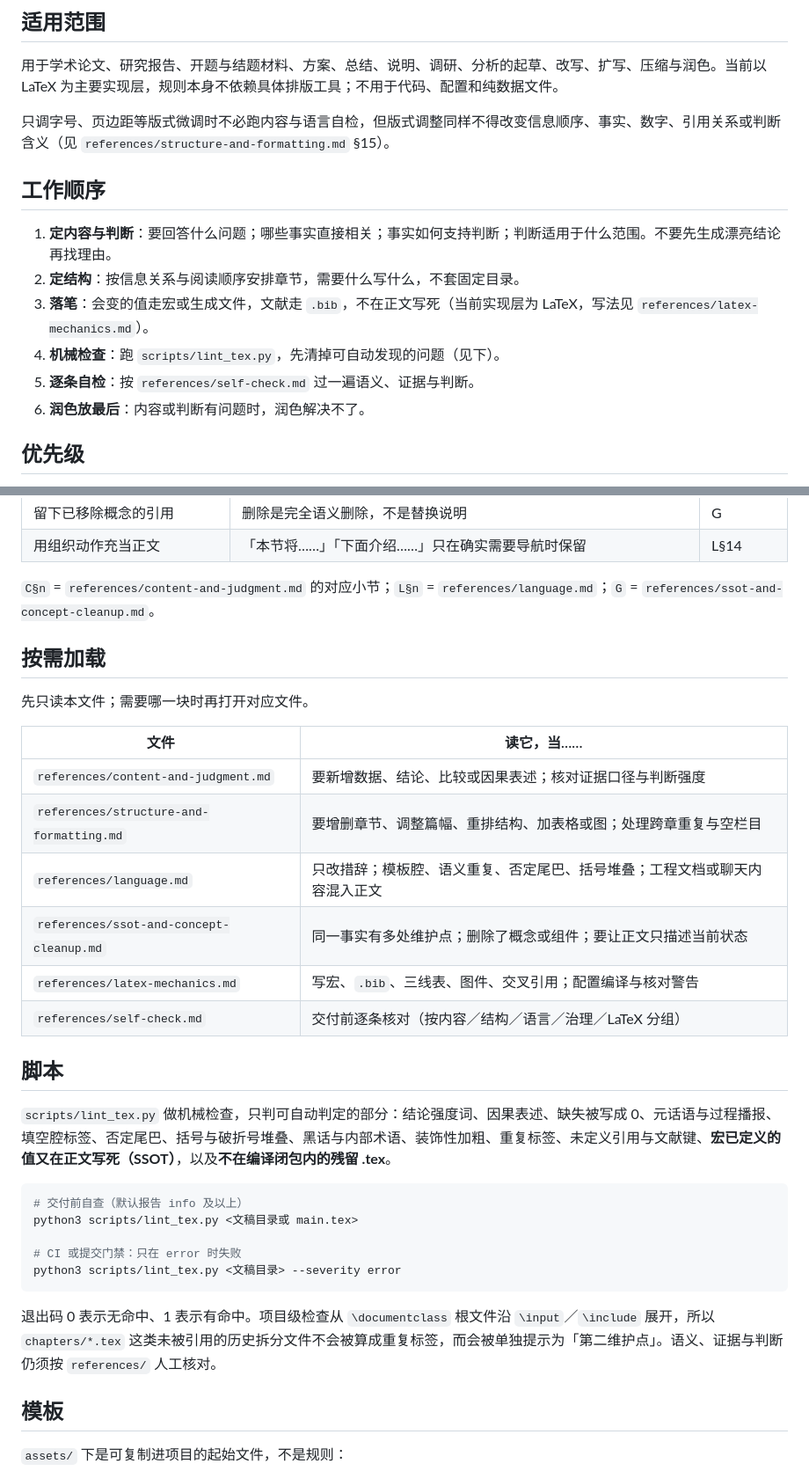
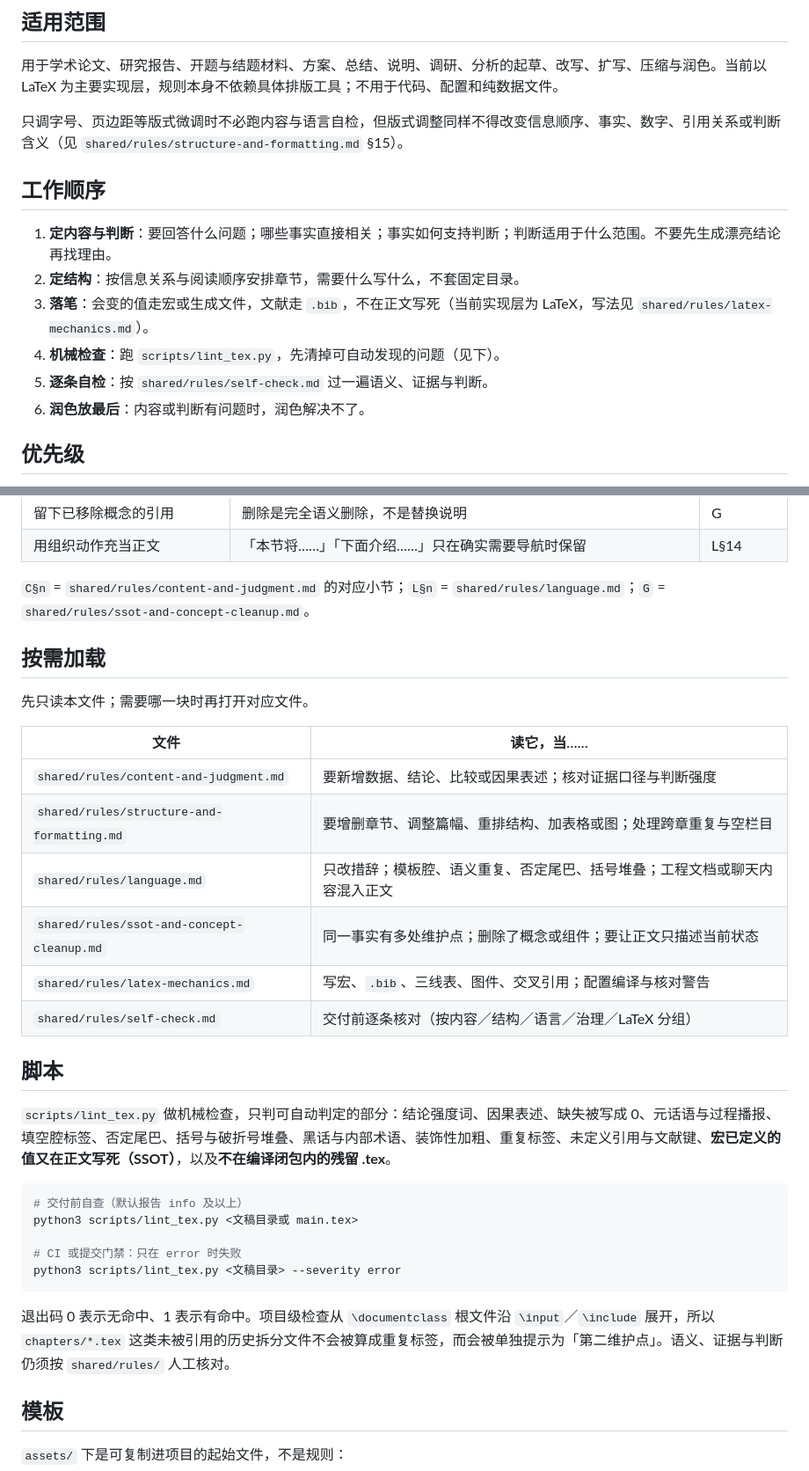
Before and after one commit to Consciencieux/academic-writing, a Markdown page: SKILL.md, 2 parts joined by grey strips. Shown at 88% size. GitHub-like rendering.

Commit message:
chore: update rule path references from references/ to shared/rules/
Point all pointers in the root SKILL.md to the new SSOT location.

````diff
--- a/SKILL.md
+++ b/SKILL.md
@@ -24,15 +24,15 @@ compatibility: >-
 
 用于学术论文、研究报告、开题与结题材料、方案、总结、说明、调研、分析的起草、改写、扩写、压缩与润色。当前以 LaTeX 为主要实现层，规则本身不依赖具体排版工具；不用于代码、配置和纯数据文件。
 
-只调字号、页边距等版式微调时不必跑内容与语言自检，但版式调整同样不得改变信息顺序、事实、数字、引用关系或判断含义（见 `references/structure-and-formatting.md` §15）。
+只调字号、页边距等版式微调时不必跑内容与语言自检，但版式调整同样不得改变信息顺序、事实、数字、引用关系或判断含义（见 `shared/rules/structure-and-formatting.md` §15）。
 
 ## 工作顺序
 
 1. **定内容与判断**：要回答什么问题；哪些事实直接相关；事实如何支持判断；判断适用于什么范围。不要先生成漂亮结论再找理由。
 2. **定结构**：按信息关系与阅读顺序安排章节，需要什么写什么，不套固定目录。
-3. **落笔**：会变的值走宏或生成文件，文献走 `.bib`，不在正文写死（当前实现层为 LaTeX，写法见 `references/latex-mechanics.md`）。
+3. **落笔**：会变的值走宏或生成文件，文献走 `.bib`，不在正文写死（当前实现层为 LaTeX，写法见 `shared/rules/latex-mechanics.md`）。
 4. **机械检查**：跑 `scripts/lint_tex.py`，先清掉可自动发现的问题（见下）。
-5. **逐条自检**：按 `references/self-check.md` 过一遍语义、证据与判断。
+5. **逐条自检**：按 `shared/rules/self-check.md` 过一遍语义、证据与判断。
 6. **润色放最后**：内容或判断有问题时，润色解决不了。
 
 ## 优先级
@@ -56,7 +56,7 @@ compatibility: >-
 | 留下已移除概念的引用 | 删除是完全语义删除，不是替换说明 | G |
 | 用组织动作充当正文 | 「本节将……」「下面介绍……」只在确实需要导航时保留 | L§14 |
 
-`C§n` = `references/content-and-judgment.md` 的对应小节；`L§n` = `references/language.md`；`G` = `references/ssot-and-concept-cleanup.md`。
+`C§n` = `shared/rules/content-and-judgment.md` 的对应小节；`L§n` = `shared/rules/language.md`；`G` = `shared/rules/ssot-and-concept-cleanup.md`。
 
 ## 按需加载
 
@@ -64,12 +64,12 @@ compatibility: >-
 
 | 文件 | 读它，当…… |
 | --- | --- |
-| `references/content-and-judgment.md` | 要新增数据、结论、比较或因果表述；核对证据口径与判断强度 |
-| `references/structure-and-formatting.md` | 要增删章节、调整篇幅、重排结构、加表格或图；处理跨章重复与空栏目 |
-| `references/language.md` | 只改措辞；模板腔、语义重复、否定尾巴、括号堆叠；工程文档或聊天内容混入正文 |
-| `references/ssot-and-concept-cleanup.md` | 同一事实有多处维护点；删除了概念或组件；要让正文只描述当前状态 |
-| `references/latex-mechanics.md` | 写宏、`.bib`、三线表、图件、交叉引用；配置编译与核对警告 |
-| `references/self-check.md` | 交付前逐条核对（按内容／结构／语言／治理／LaTeX 分组） |
+| `shared/rules/content-and-judgment.md` | 要新增数据、结论、比较或因果表述；核对证据口径与判断强度 |
+| `shared/rules/structure-and-formatting.md` | 要增删章节、调整篇幅、重排结构、加表格或图；处理跨章重复与空栏目 |
+| `shared/rules/language.md` | 只改措辞；模板腔、语义重复、否定尾巴、括号堆叠；工程文档或聊天内容混入正文 |
+| `shared/rules/ssot-and-concept-cleanup.md` | 同一事实有多处维护点；删除了概念或组件；要让正文只描述当前状态 |
+| `shared/rules/latex-mechanics.md` | 写宏、`.bib`、三线表、图件、交叉引用；配置编译与核对警告 |
+| `shared/rules/self-check.md` | 交付前逐条核对（按内容／结构／语言／治理／LaTeX 分组） |
 
 ## 脚本
 
@@ -83,7 +83,7 @@ python3 scripts/lint_tex.py <文稿目录或 main.tex>
 python3 scripts/lint_tex.py <文稿目录> --severity error
 ```
 
-退出码 0 表示无命中、1 表示有命中。项目级检查从 `\documentclass` 根文件沿 `\input`／`\include` 展开，所以 `chapters/*.tex` 这类未被引用的历史拆分文件不会被算成重复标签，而会被单独提示为「第二维护点」。语义、证据与判断仍须按 `references/` 人工核对。
+退出码 0 表示无命中、1 表示有命中。项目级检查从 `\documentclass` 根文件沿 `\input`／`\include` 展开，所以 `chapters/*.tex` 这类未被引用的历史拆分文件不会被算成重复标签，而会被单独提示为「第二维护点」。语义、证据与判断仍须按 `shared/rules/` 人工核对。
 
 ## 模板
 
````
